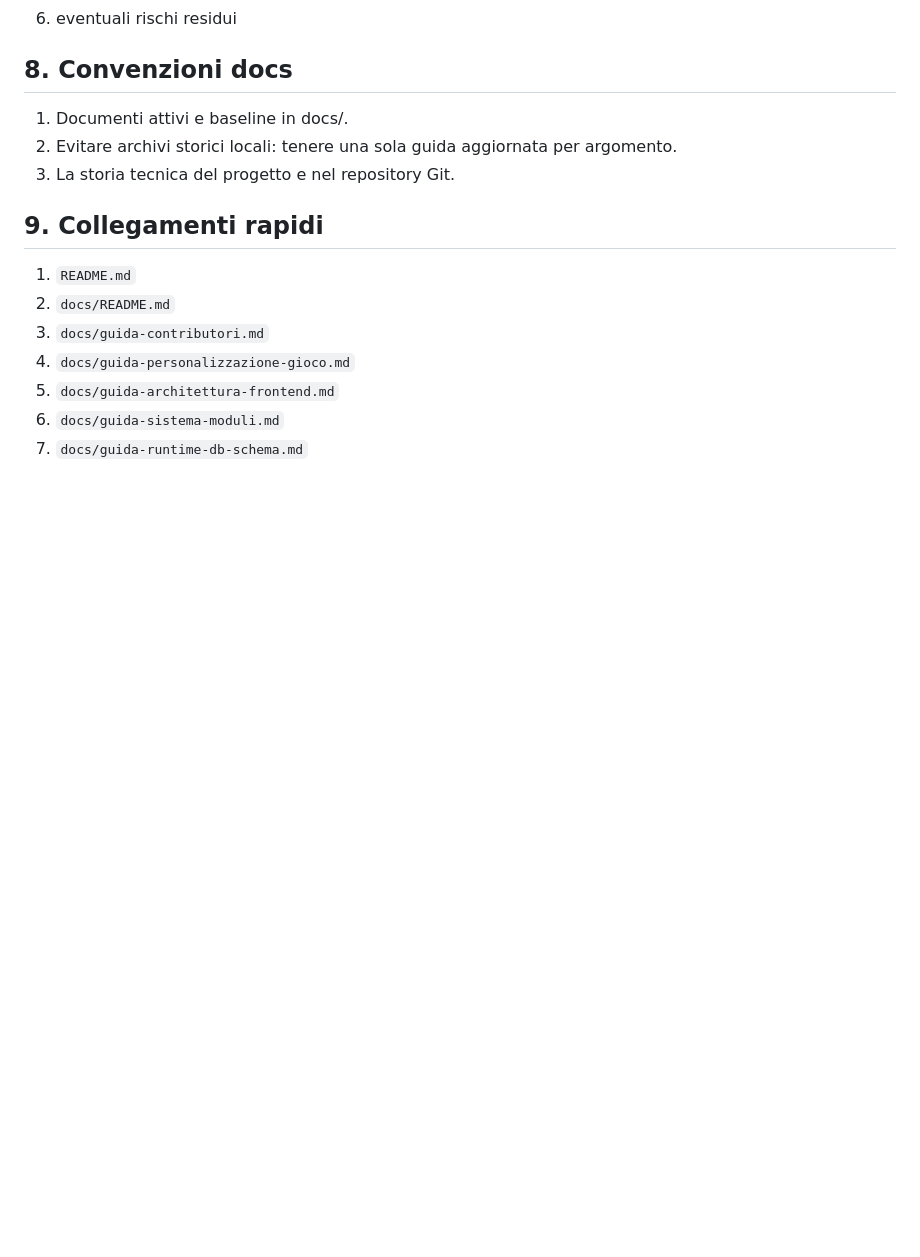
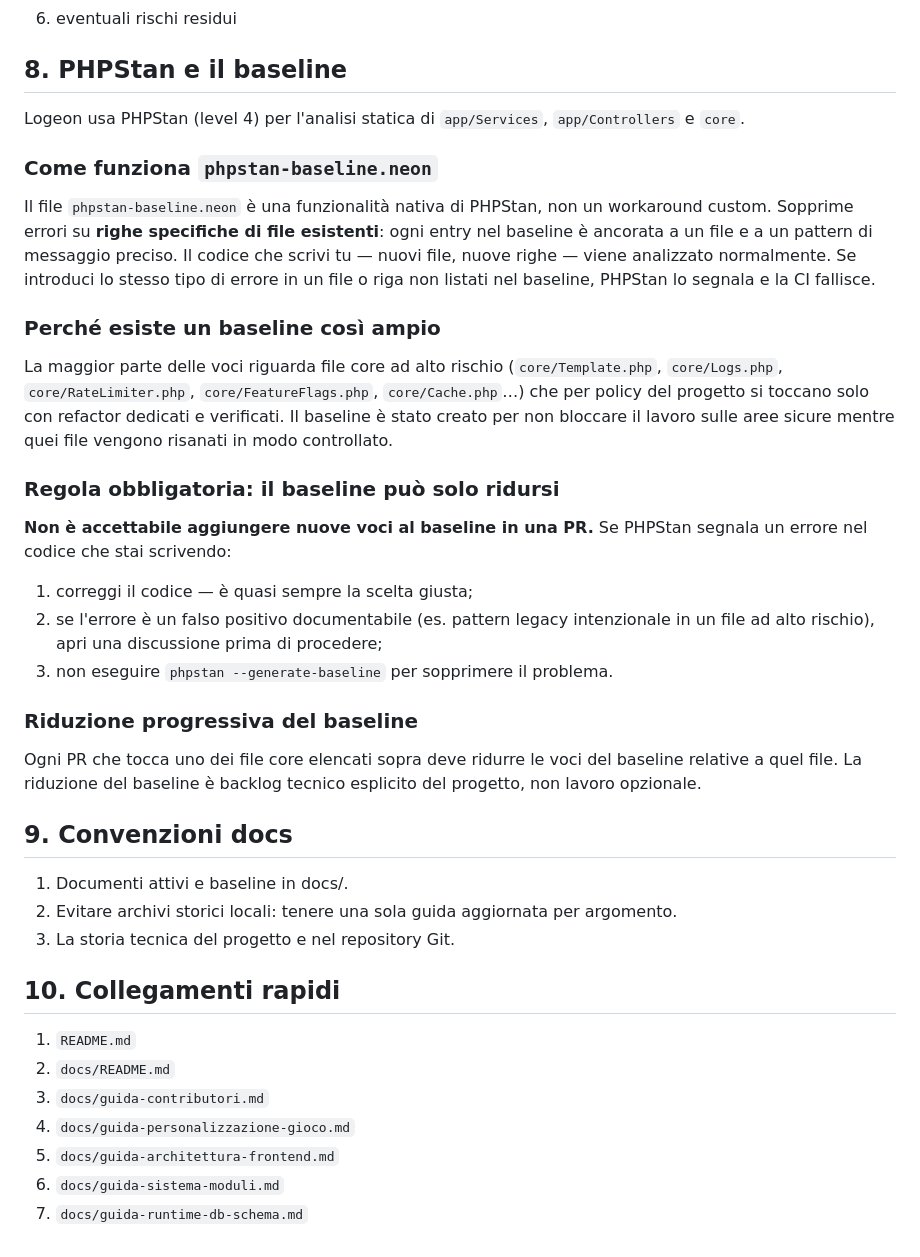
Before and after one commit to Gekis-Geko/Logeon, a Markdown page: CONTRIBUTING.md, the part around the change. Drawn GitHub-style; blank space fills up the shorter version.

Commit message:
Updated the contributor document to add specifics about the PHPStan codeline

```diff
--- a/CONTRIBUTING.md
+++ b/CONTRIBUTING.md
@@ -81,12 +81,36 @@ File ad alto rischio (solo con refactor dedicato):
 5. test eseguiti
 6. eventuali rischi residui
 
-## 8. Convenzioni docs
+## 8. PHPStan e il baseline
+
+Logeon usa PHPStan (level 4) per l'analisi statica di `app/Services`, `app/Controllers` e `core`.
+
+### Come funziona `phpstan-baseline.neon`
+
+Il file `phpstan-baseline.neon` è una funzionalità nativa di PHPStan, non un workaround custom. Sopprime errori su **righe specifiche di file esistenti**: ogni entry nel baseline è ancorata a un file e a un pattern di messaggio preciso. Il codice che scrivi tu — nuovi file, nuove righe — viene analizzato normalmente. Se introduci lo stesso tipo di errore in un file o riga non listati nel baseline, PHPStan lo segnala e la CI fallisce.
+
+### Perché esiste un baseline così ampio
+
+La maggior parte delle voci riguarda file core ad alto rischio (`core/Template.php`, `core/Logs.php`, `core/RateLimiter.php`, `core/FeatureFlags.php`, `core/Cache.php`…) che per policy del progetto si toccano solo con refactor dedicati e verificati. Il baseline è stato creato per non bloccare il lavoro sulle aree sicure mentre quei file vengono risanati in modo controllato.
+
+### Regola obbligatoria: il baseline può solo ridursi
+
+**Non è accettabile aggiungere nuove voci al baseline in una PR.** Se PHPStan segnala un errore nel codice che stai scrivendo:
+
+1. correggi il codice — è quasi sempre la scelta giusta;
+2. se l'errore è un falso positivo documentabile (es. pattern legacy intenzionale in un file ad alto rischio), apri una discussione prima di procedere;
+3. non eseguire `phpstan --generate-baseline` per sopprimere il problema.
+
+### Riduzione progressiva del baseline
+
+Ogni PR che tocca uno dei file core elencati sopra deve ridurre le voci del baseline relative a quel file. La riduzione del baseline è backlog tecnico esplicito del progetto, non lavoro opzionale.
+
+## 9. Convenzioni docs
 1. Documenti attivi e baseline in docs/.
 2. Evitare archivi storici locali: tenere una sola guida aggiornata per argomento.
 3. La storia tecnica del progetto e nel repository Git.
 
-## 9. Collegamenti rapidi
+## 10. Collegamenti rapidi
 1. `README.md`
 2. `docs/README.md`
 3. `docs/guida-contributori.md`
```
